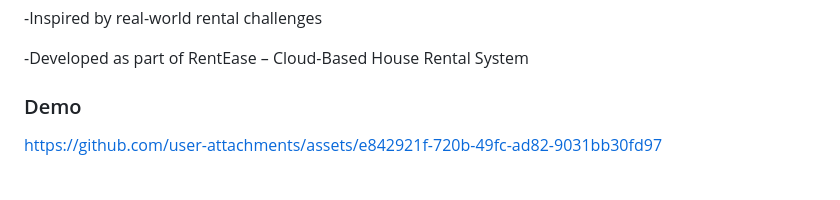
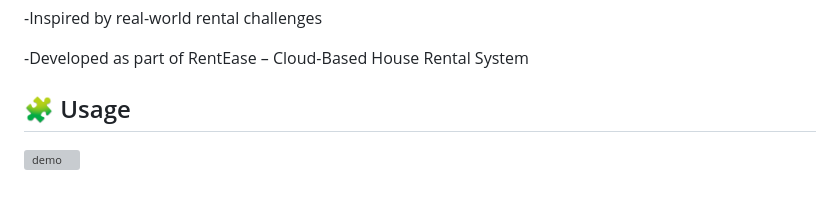
Before and after one commit to SamridhiSehgal/RentEase-House-Rent-Prediction, a Markdown page: README.md, the part around the change. GitHub-like rendering; grey boxes are pictures that could not be loaded.

Commit message:
Add usage section and demo image to README
Updated README to include usage section and demo image.

```diff
--- a/README.md
+++ b/README.md
@@ -154,5 +154,5 @@ This ensures browser & notebook predictions match ✅
 -Developed as part of RentEase – Cloud-Based House Rental System
 
 
-### Demo
-https://github.com/user-attachments/assets/e842921f-720b-49fc-ad82-9031bb30fd97
+## 🧩 Usage
+![demo](demo.gif)
```
